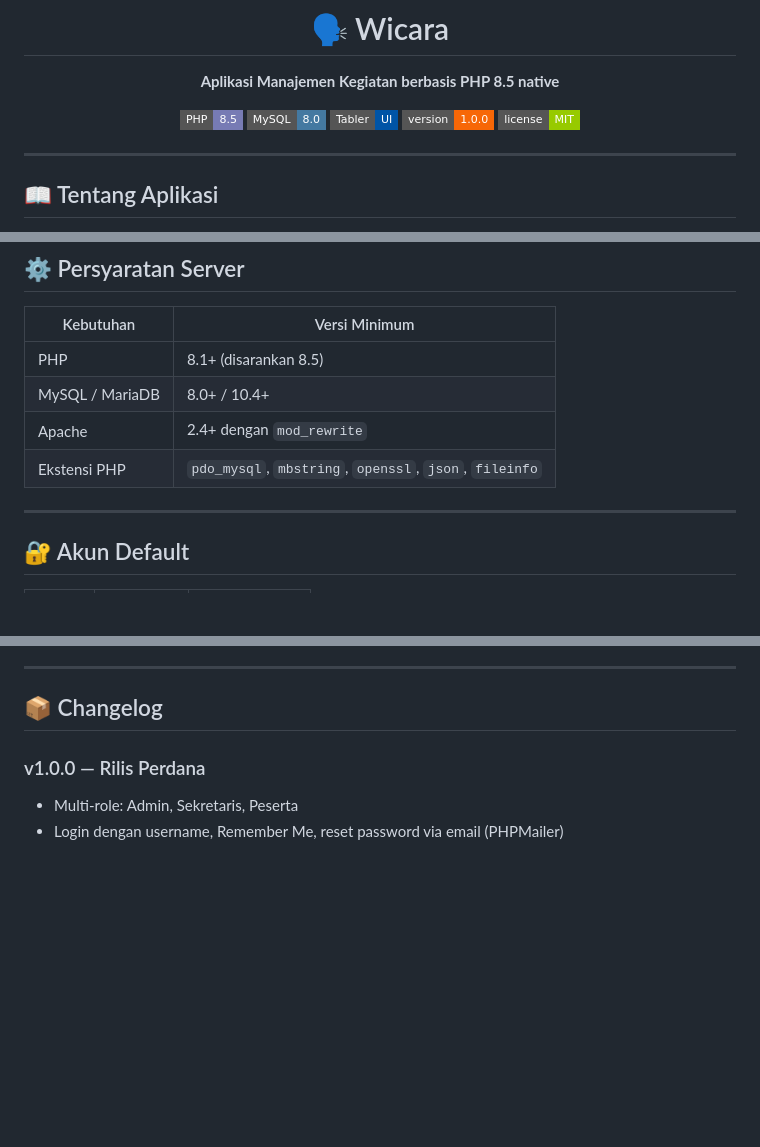
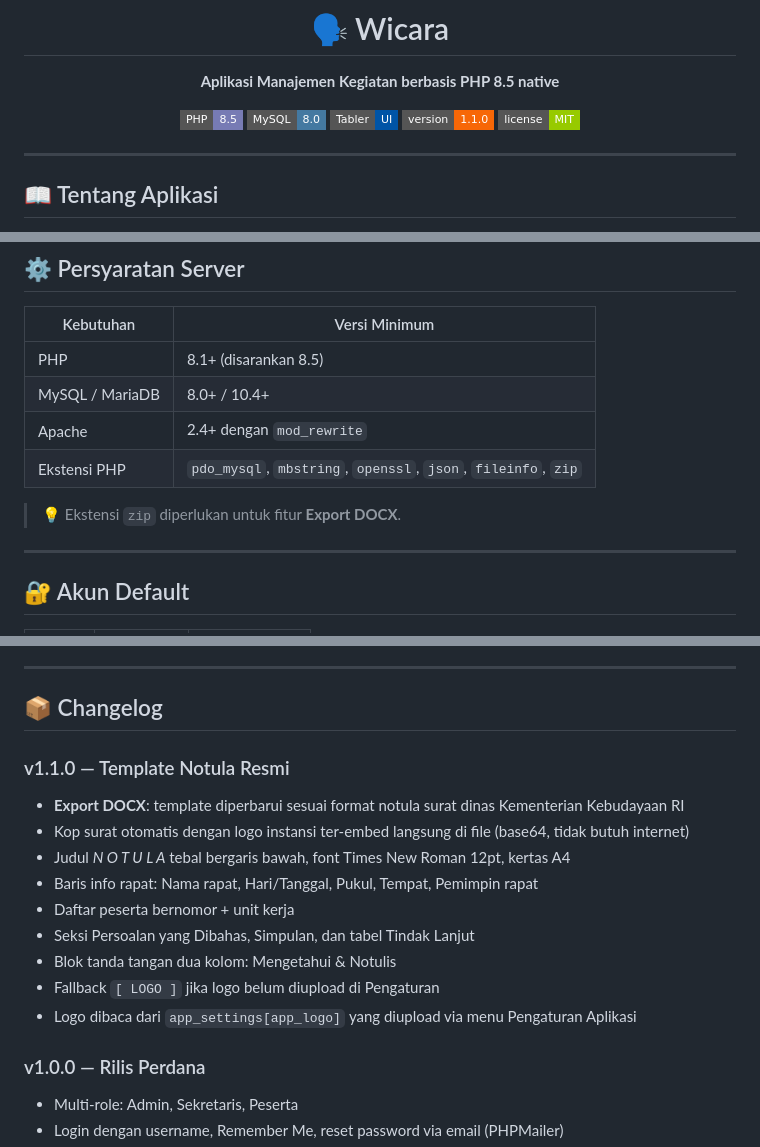
Before and after one commit to galih/meeting-management, a Markdown page: README.md, 3 parts joined by grey strips. Drawn GitHub-style; badges without logos; blank space fills up the shorter version.

```diff
--- a/README.md
+++ b/README.md
@@ -7,7 +7,7 @@
 ![PHP](https://img.shields.io/badge/PHP-8.5-777BB4?style=flat-square&logo=php)
 ![MySQL](https://img.shields.io/badge/MySQL-8.0-4479A1?style=flat-square&logo=mysql)
 ![Tabler](https://img.shields.io/badge/Tabler-UI-0054A6?style=flat-square)
-![Version](https://img.shields.io/badge/version-1.0.0-f76707?style=flat-square)
+![Version](https://img.shields.io/badge/version-1.1.0-f76707?style=flat-square)
 ![License](https://img.shields.io/badge/license-MIT-green?style=flat-square)
 
 </div>
@@ -159,7 +172,9 @@ open http://localhost:8000
 | PHP | 8.1+ (disarankan 8.5) |
 | MySQL / MariaDB | 8.0+ / 10.4+ |
 | Apache | 2.4+ dengan `mod_rewrite` |
-| Ekstensi PHP | `pdo_mysql`, `mbstring`, `openssl`, `json`, `fileinfo` |
+| Ekstensi PHP | `pdo_mysql`, `mbstring`, `openssl`, `json`, `fileinfo`, `zip` |
+
+> 💡 Ekstensi `zip` diperlukan untuk fitur **Export DOCX**.
 
 ---
 
@@ -344,6 +365,17 @@ meeting-management/
 ---
 
 ## 📦 Changelog
+
+### v1.1.0 — Template Notula Resmi
+- **Export DOCX**: template diperbarui sesuai format notula surat dinas Kementerian Kebudayaan RI
+- Kop surat otomatis dengan logo instansi ter-embed langsung di file (base64, tidak butuh internet)
+- Judul *N O T U L A* tebal bergaris bawah, font Times New Roman 12pt, kertas A4
+- Baris info rapat: Nama rapat, Hari/Tanggal, Pukul, Tempat, Pemimpin rapat
+- Daftar peserta bernomor + unit kerja
+- Seksi Persoalan yang Dibahas, Simpulan, dan tabel Tindak Lanjut
+- Blok tanda tangan dua kolom: Mengetahui & Notulis
+- Fallback `[ LOGO ]` jika logo belum diupload di Pengaturan
+- Logo dibaca dari `app_settings[app_logo]` yang diupload via menu Pengaturan Aplikasi
 
 ### v1.0.0 — Rilis Perdana
 - Multi-role: Admin, Sekretaris, Peserta
```
Also changed, not shown: other parts of README.md (+28 -9 lines).
